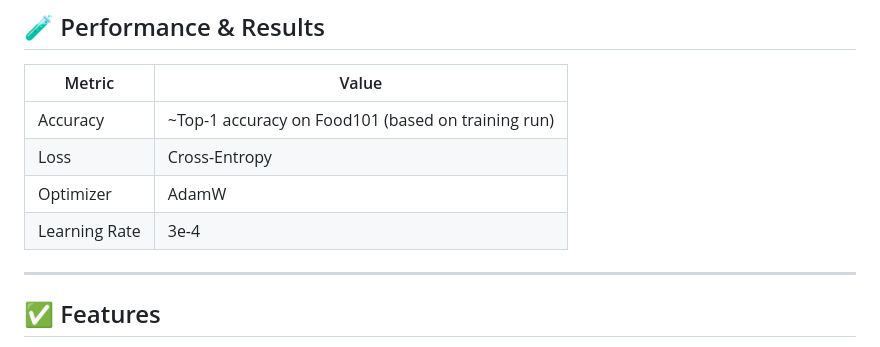
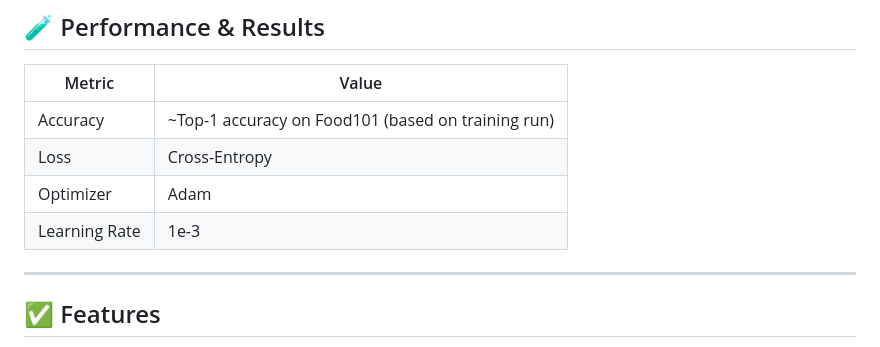
Before and after one commit to officialamit558/NutriVision-, a Markdown page: README.md, the part around the change. GitHub-like rendering.

```diff
--- a/README.md
+++ b/README.md
@@ -65,8 +65,8 @@ Each block consists of:
 |------------------|--------------|
 | Accuracy         | ~Top-1 accuracy on Food101 (based on training run) |
 | Loss             | Cross-Entropy |
-| Optimizer        | AdamW |
-| Learning Rate    | 3e-4 |
+| Optimizer        | Adam |
+| Learning Rate    | 1e-3 |
 
 ---
 
```
